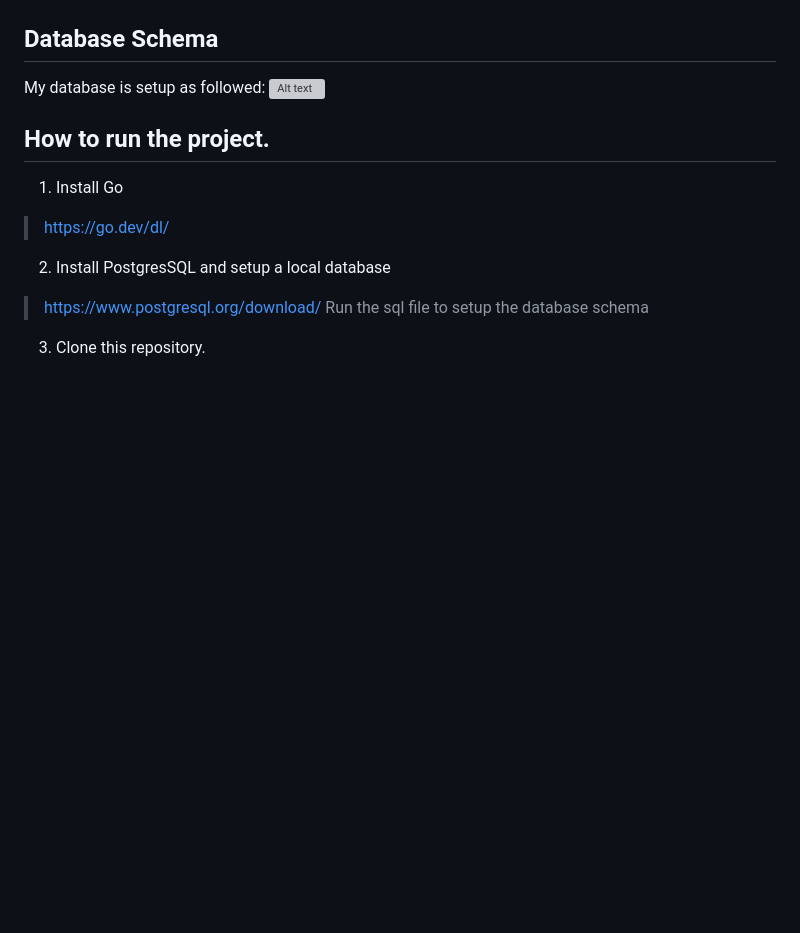
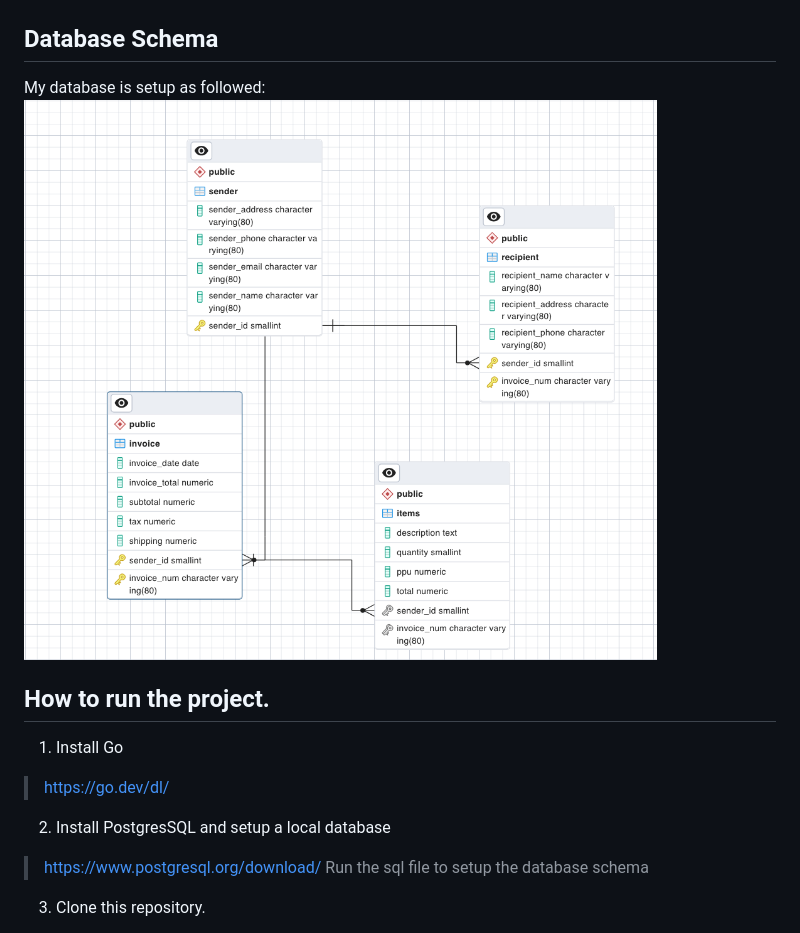
Before and after one commit to MichelCodes123/quick-voice, a Markdown page: docs/README.md, the part around the change. Drawn GitHub-style; pictures changed too: docs/image.png (added); blank space fills up the shorter version; grey boxes are pictures that could not be loaded.

```diff
--- a/docs/README.md
+++ b/docs/README.md
@@ -22,7 +22,7 @@ I had been looking to learn SQL and how to use a DBMS, so I thought a project wo
 
 ## Database Schema
 My database is setup as followed:
-![Alt text](image-1.png)
+![Alt text](image.png)
 ## How to run the project.
 1. Install Go
 > https://go.dev/dl/
```
